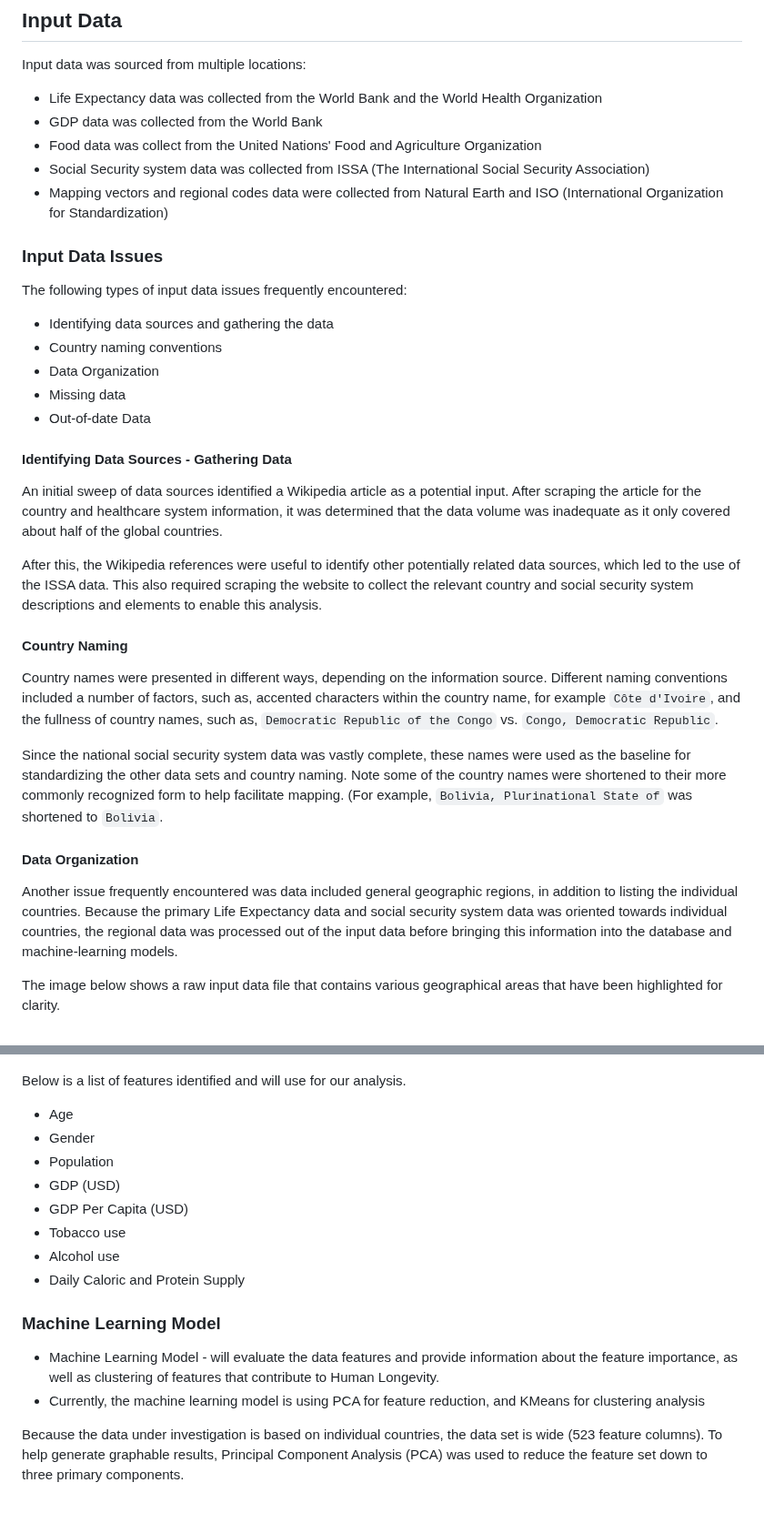
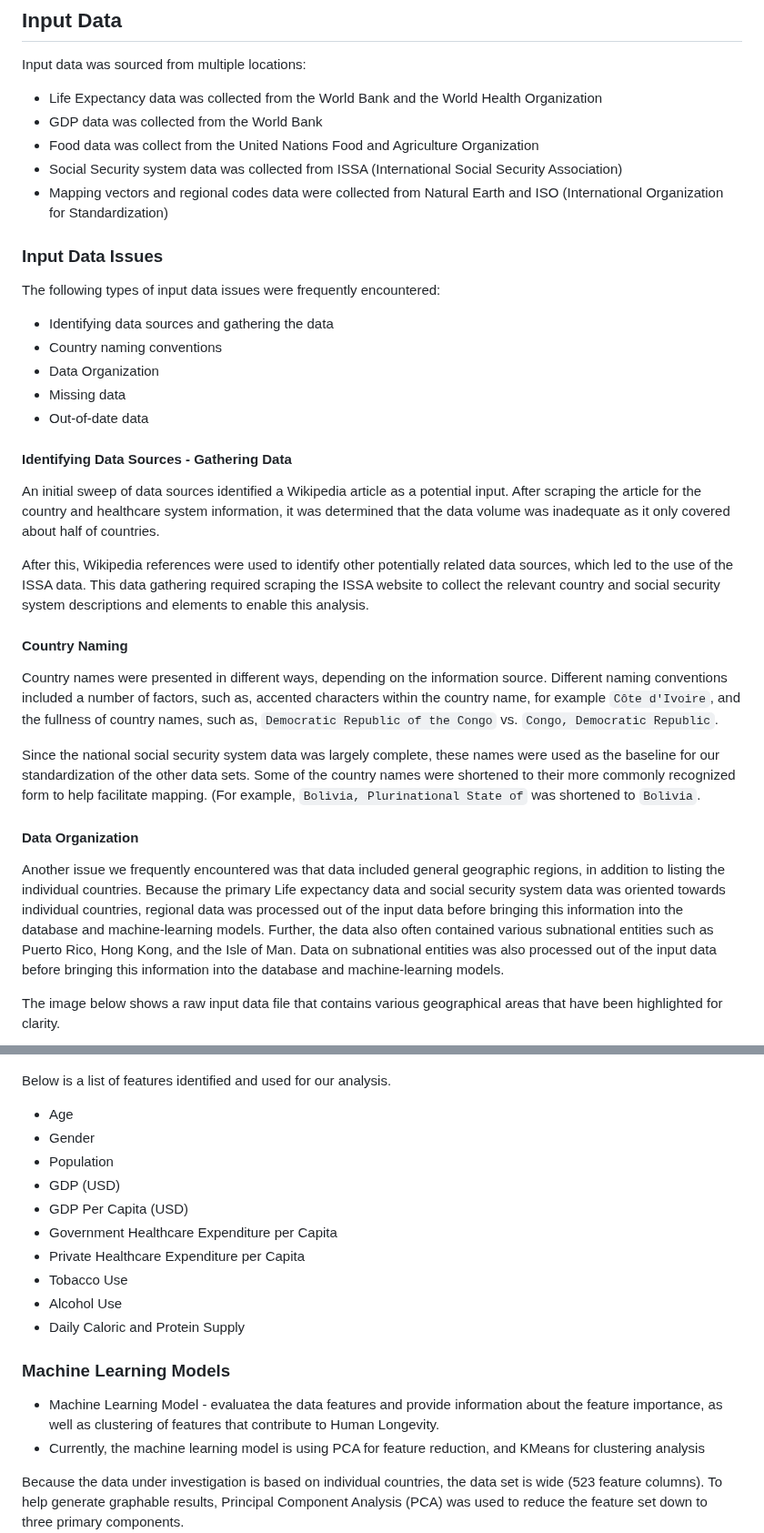
Before and after one commit to AndrewZinc/Expect_Life, a Markdown page: README.md, 2 parts joined by grey strips. Shown at 91% size. Drawn GitHub-style; blank space fills up the shorter version.

Commit message:
Update README.md
Line edits, switched to present tense, removed tentative sections

```diff
--- a/README.md
+++ b/README.md
@@ -41,32 +41,32 @@ Note:  In all cases, parenthetical benefits are defined as the ONLY benefits pro
 Input data was sourced from multiple locations:
 * Life Expectancy data was collected from the World Bank and the World Health Organization
 * GDP data was collected from the World Bank
-* Food data was collect from the United Nations' Food and Agriculture Organization
-* Social Security system data was collected from ISSA (The International Social Security Association)
+* Food data was collect from the United Nations Food and Agriculture Organization
+* Social Security system data was collected from ISSA (International Social Security Association)
 * Mapping vectors and regional codes data were collected from Natural Earth and ISO (International Organization for Standardization)
 
 
 ### Input Data Issues
 
-The following types of input data issues frequently encountered:
+The following types of input data issues were frequently encountered:
 * Identifying data sources and gathering the data
 * Country naming conventions
 * Data Organization
 * Missing data
-* Out-of-date Data
+* Out-of-date data
 
 #### Identifying Data Sources - Gathering Data
-An initial sweep of data sources identified a Wikipedia article as a potential input.  After scraping the article for the country and healthcare system information, it was determined that the data volume was inadequate as it only covered about half of the global countries.
+An initial sweep of data sources identified a Wikipedia article as a potential input.  After scraping the article for the country and healthcare system information, it was determined that the data volume was inadequate as it only covered about half of countries.
 
-After this, the Wikipedia references were useful to identify other potentially related data sources, which led to the use of the ISSA data.  This also required scraping the website to collect the relevant country and social security system descriptions and elements to enable this analysis.
+After this, Wikipedia references were used to identify other potentially related data sources, which led to the use of the ISSA data.  This data gathering required scraping the ISSA website to collect the relevant country and social security system descriptions and elements to enable this analysis.
 
 #### Country Naming
 Country names were presented in different ways, depending on the information source.  Different naming conventions included a number of factors, such as, accented characters within the country name, for example `Côte d'Ivoire`, and the fullness of country names, such as, `Democratic Republic of the Congo` vs. `Congo, Democratic Republic`.
 
-Since the national social security system data was vastly complete, these names were used as the baseline for standardizing the other data sets and country naming.  Note some of the country names were shortened to their more commonly recognized form to help facilitate mapping.  (For example, `Bolivia, Plurinational State of` was shortened to `Bolivia`.
+Since the national social security system data was largely complete, these names were used as the baseline for our standardization of the other data sets.  Some of the country names were shortened to their more commonly recognized form to help facilitate mapping.  (For example, `Bolivia, Plurinational State of` was shortened to `Bolivia`.
 
 #### Data Organization
-Another issue frequently encountered was data included general geographic regions, in addition to listing the individual countries.  Because the primary Life Expectancy data and social security system data was oriented towards individual countries, the regional data was processed out of the input data before bringing this information into the database and machine-learning models.
+Another issue we frequently encountered was that data included general geographic regions, in addition to listing the individual countries.  Because the primary Life expectancy data and social security system data was oriented towards individual countries, regional data was processed out of the input data before bringing this information into the database and machine-learning models. Further, the data also often contained various subnational entities such as Puerto Rico, Hong Kong, and the Isle of Man. Data on subnational entities was also processed out of the input data before bringing this information into the database and machine-learning models.
 
 The image below shows a raw input data file that contains various geographical areas that have been highlighted for clarity.
 
@@ -111,19 +110,21 @@ The data is organized into collections according to the intended use of the info
 
 ![Database Data](./Resources/database_data-detail.png)
 
-Below is a list of features identified and will use for our analysis.
+Below is a list of features identified and used for our analysis.
 - Age
 - Gender
 - Population
 - GDP (USD)
 - GDP Per Capita (USD)
-- Tobacco use
-- Alcohol use
+- Government Healthcare Expenditure per Capita
+- Private Healthcare Expenditure per Capita
+- Tobacco Use
+- Alcohol Use
 - Daily Caloric and Protein Supply
 
 
-### Machine Learning Model
-* Machine Learning Model - will evaluate the data features and provide information about the feature importance, as well as clustering of features that contribute to Human Longevity.
+### Machine Learning Models
+* Machine Learning Model - evaluatea the data features and provide information about the feature importance, as well as clustering of features that contribute to Human Longevity.
 * Currently, the machine learning model is using PCA for feature reduction, and KMeans for clustering analysis
 
 Because the data under investigation is based on individual countries, the data set is wide (523 feature columns).  To help generate graphable results, Principal Component Analysis (PCA) was used to reduce the feature set down to three primary components.
```
Also changed, not shown: other parts of README.md (+10 -14 lines).
